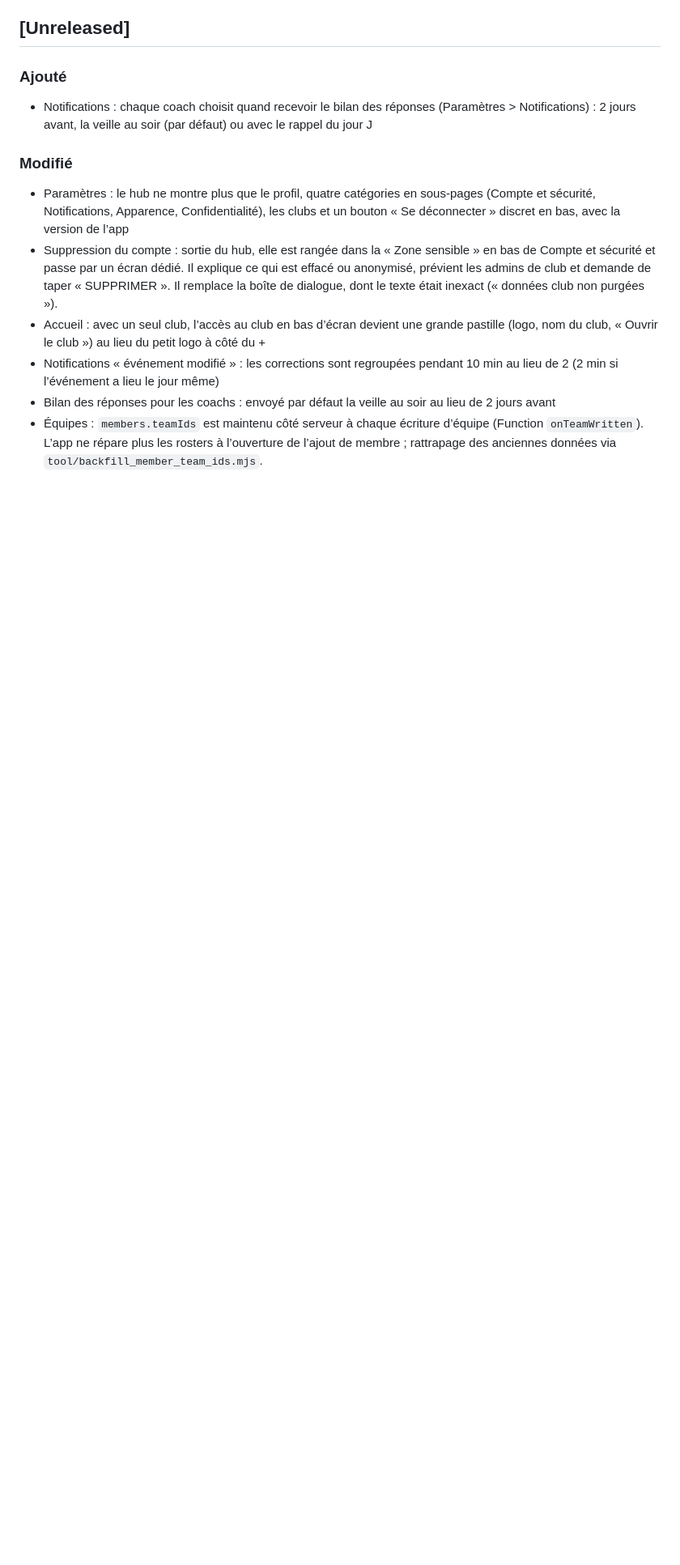
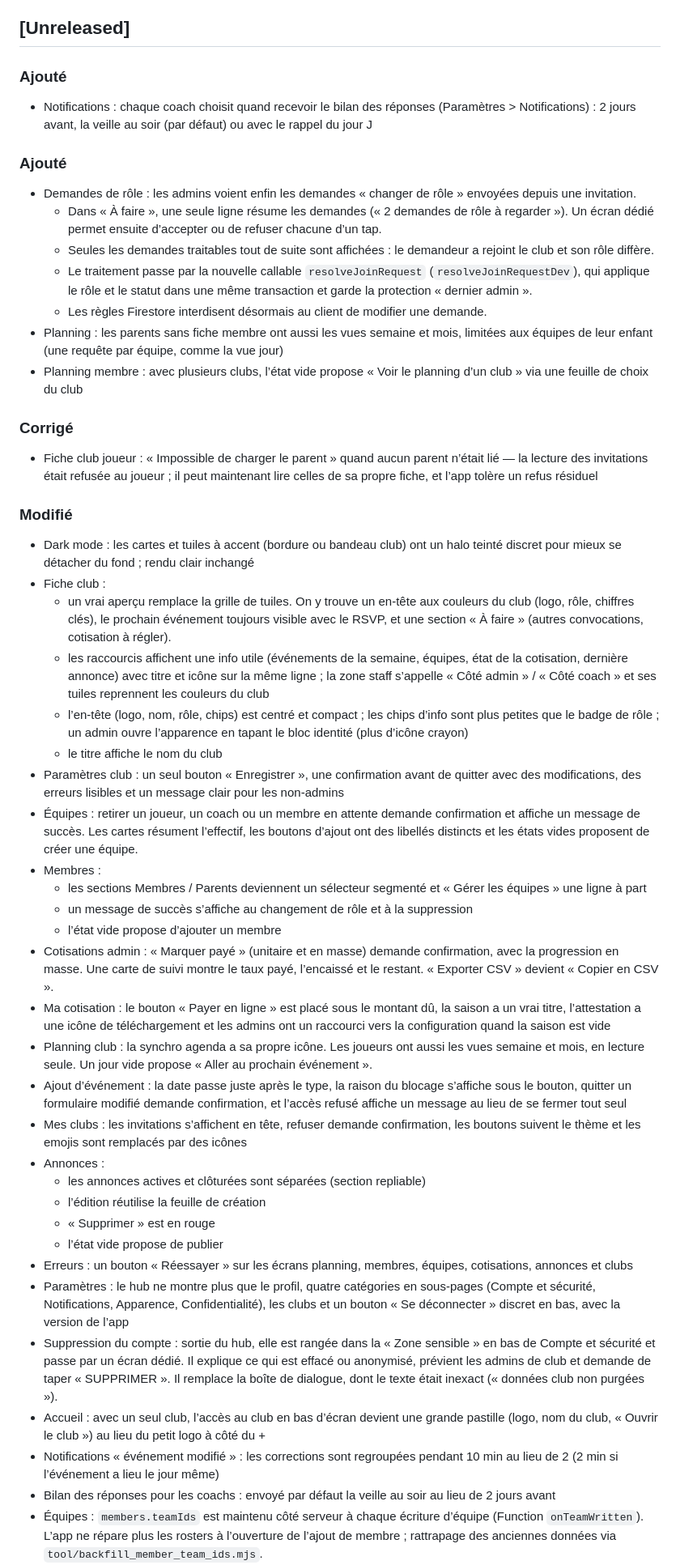
Before and after one commit to matc78/viroteam_2, a Markdown page: CHANGELOG.md, the part around the change. Shown at 81% size. Drawn GitHub-style; blank space fills up the shorter version.

Commit message:
:memo: documente fiche club, demandes de rôle et polish UI dans le CHANGELOG

```diff
--- a/CHANGELOG.md
+++ b/CHANGELOG.md
@@ -12,8 +12,45 @@ et ce projet adhère au [Versioning Sémantique](https://semver.org/lang/fr/).
 
 - Notifications : chaque coach choisit quand recevoir le bilan des réponses (Paramètres > Notifications) : 2 jours avant, la veille au soir (par défaut) ou avec le rappel du jour J
 
+### Ajouté
+
+- Demandes de rôle : les admins voient enfin les demandes « changer de rôle » envoyées depuis une invitation.
+  - Dans « À faire », une seule ligne résume les demandes (« 2 demandes de rôle à regarder »). Un écran dédié permet ensuite d’accepter ou de refuser chacune d’un tap.
+  - Seules les demandes traitables tout de suite sont affichées : le demandeur a rejoint le club et son rôle diffère.
+  - Le traitement passe par la nouvelle callable `resolveJoinRequest` (`resolveJoinRequestDev`), qui applique le rôle et le statut dans une même transaction et garde la protection « dernier admin ».
+  - Les règles Firestore interdisent désormais au client de modifier une demande.
+- Planning : les parents sans fiche membre ont aussi les vues semaine et mois, limitées aux équipes de leur enfant (une requête par équipe, comme la vue jour)
+- Planning membre : avec plusieurs clubs, l’état vide propose « Voir le planning d’un club » via une feuille de choix du club
+
+### Corrigé
+
+- Fiche club joueur : « Impossible de charger le parent » quand aucun parent n’était lié — la lecture des invitations était refusée au joueur ; il peut maintenant lire celles de sa propre fiche, et l’app tolère un refus résiduel
+
 ### Modifié
 
+- Dark mode : les cartes et tuiles à accent (bordure ou bandeau club) ont un halo teinté discret pour mieux se détacher du fond ; rendu clair inchangé
+- Fiche club :
+  - un vrai aperçu remplace la grille de tuiles. On y trouve un en-tête aux couleurs du club (logo, rôle, chiffres clés), le prochain événement toujours visible avec le RSVP, et une section « À faire » (autres convocations, cotisation à régler).
+  - les raccourcis affichent une info utile (événements de la semaine, équipes, état de la cotisation, dernière annonce) avec titre et icône sur la même ligne ; la zone staff s’appelle « Côté admin » / « Côté coach » et ses tuiles reprennent les couleurs du club
+  - l’en-tête (logo, nom, rôle, chips) est centré et compact ; les chips d’info sont plus petites que le badge de rôle ; un admin ouvre l’apparence en tapant le bloc identité (plus d’icône crayon)
+  - le titre affiche le nom du club
+- Paramètres club : un seul bouton « Enregistrer », une confirmation avant de quitter avec des modifications, des erreurs lisibles et un message clair pour les non-admins
+- Équipes : retirer un joueur, un coach ou un membre en attente demande confirmation et affiche un message de succès. Les cartes résument l’effectif, les boutons d’ajout ont des libellés distincts et les états vides proposent de créer une équipe.
+- Membres :
+  - les sections Membres / Parents deviennent un sélecteur segmenté et « Gérer les équipes » une ligne à part
+  - un message de succès s’affiche au changement de rôle et à la suppression
+  - l’état vide propose d’ajouter un membre
+- Cotisations admin : « Marquer payé » (unitaire et en masse) demande confirmation, avec la progression en masse. Une carte de suivi montre le taux payé, l’encaissé et le restant. « Exporter CSV » devient « Copier en CSV ».
+- Ma cotisation : le bouton « Payer en ligne » est placé sous le montant dû, la saison a un vrai titre, l’attestation a une icône de téléchargement et les admins ont un raccourci vers la configuration quand la saison est vide
+- Planning club : la synchro agenda a sa propre icône. Les joueurs ont aussi les vues semaine et mois, en lecture seule. Un jour vide propose « Aller au prochain événement ».
+- Ajout d’événement : la date passe juste après le type, la raison du blocage s’affiche sous le bouton, quitter un formulaire modifié demande confirmation, et l’accès refusé affiche un message au lieu de se fermer tout seul
+- Mes clubs : les invitations s’affichent en tête, refuser demande confirmation, les boutons suivent le thème et les emojis sont remplacés par des icônes
+- Annonces :
+  - les annonces actives et clôturées sont séparées (section repliable)
+  - l’édition réutilise la feuille de création
+  - « Supprimer » est en rouge
+  - l’état vide propose de publier
+- Erreurs : un bouton « Réessayer » sur les écrans planning, membres, équipes, cotisations, annonces et clubs
 - Paramètres : le hub ne montre plus que le profil, quatre catégories en sous-pages (Compte et sécurité, Notifications, Apparence, Confidentialité), les clubs et un bouton « Se déconnecter » discret en bas, avec la version de l’app
 - Suppression du compte : sortie du hub, elle est rangée dans la « Zone sensible » en bas de Compte et sécurité et passe par un écran dédié. Il explique ce qui est effacé ou anonymisé, prévient les admins de club et demande de taper « SUPPRIMER ». Il remplace la boîte de dialogue, dont le texte était inexact (« données club non purgées »).
 - Accueil : avec un seul club, l’accès au club en bas d’écran devient une grande pastille (logo, nom du club, « Ouvrir le club ») au lieu du petit logo à côté du +
```
